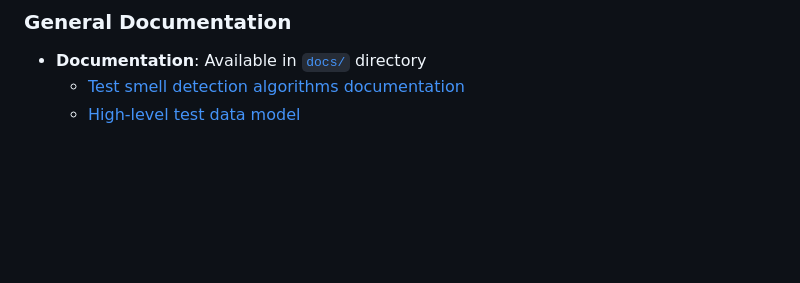
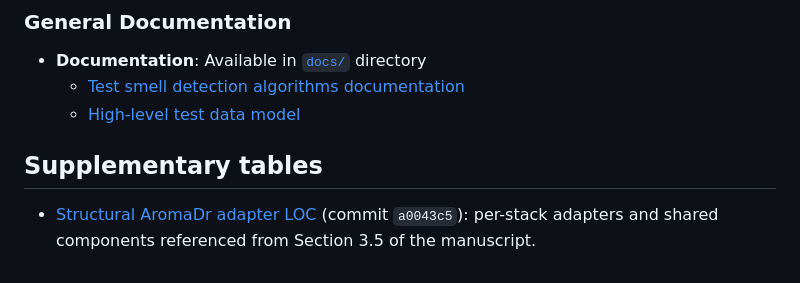
Before and after one commit to publiosilva/aroma-lia-evaluation-rp, a Markdown page: README.md, the part around the change. GitHub-like rendering; blank space fills up the shorter version.

Commit message:
Add AromaDr adapter LOC table archived from the manuscript.
Co-authored-by: Cursor <cursoragent@cursor.com>

```diff
--- a/README.md
+++ b/README.md
@@ -323,3 +323,7 @@ The multi-language analysis was conducted on the [Apache Beam repository](https:
 - **Documentation**: Available in [`docs/`](docs/) directory
   - [Test smell detection algorithms documentation](docs/test-smell-detection-algorithms.md)
   - [High-level test data model](docs/high-level-test-data-model.ts)
+
+## Supplementary tables
+
+- [Structural AromaDr adapter LOC](tables/aromadr-adapter-loc.md) (commit `a0043c5`): per-stack adapters and shared components referenced from Section 3.5 of the manuscript.
```
Also changed, not shown: tables/aromadr-adapter-loc.md (added, +18 -0 lines).
